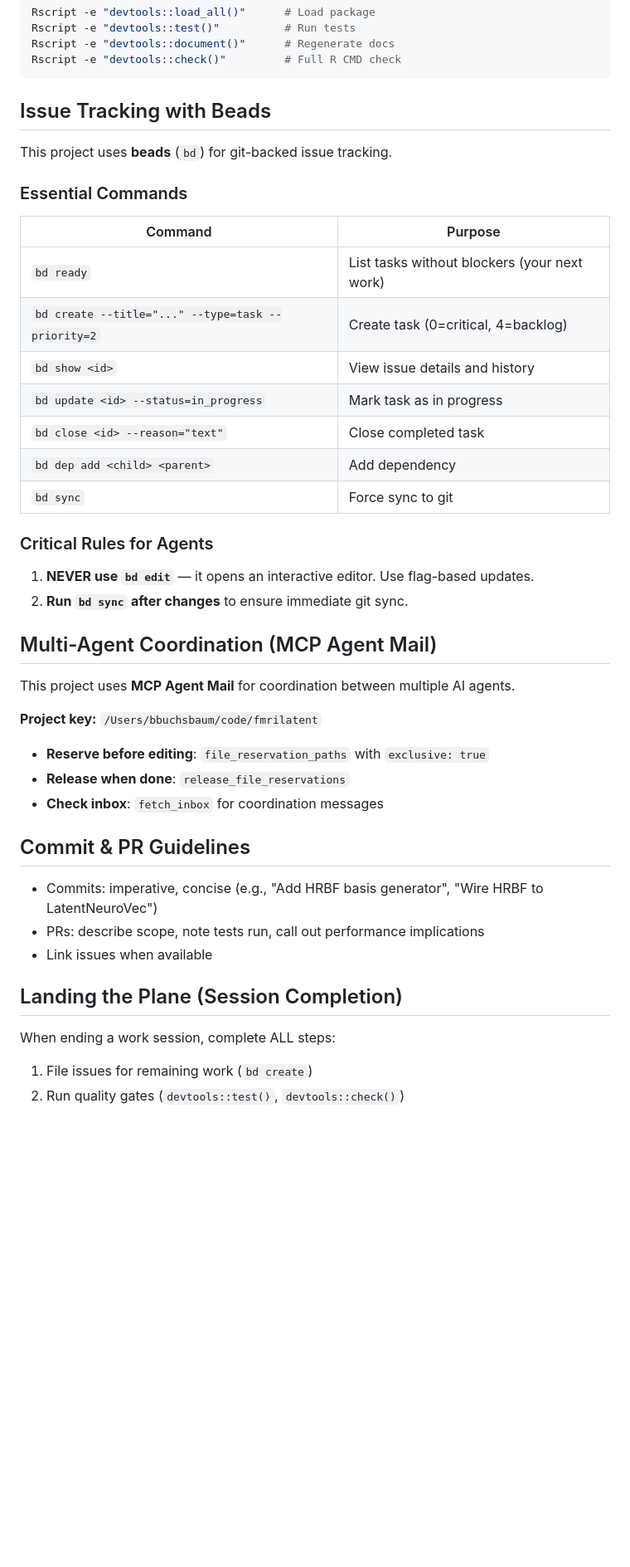
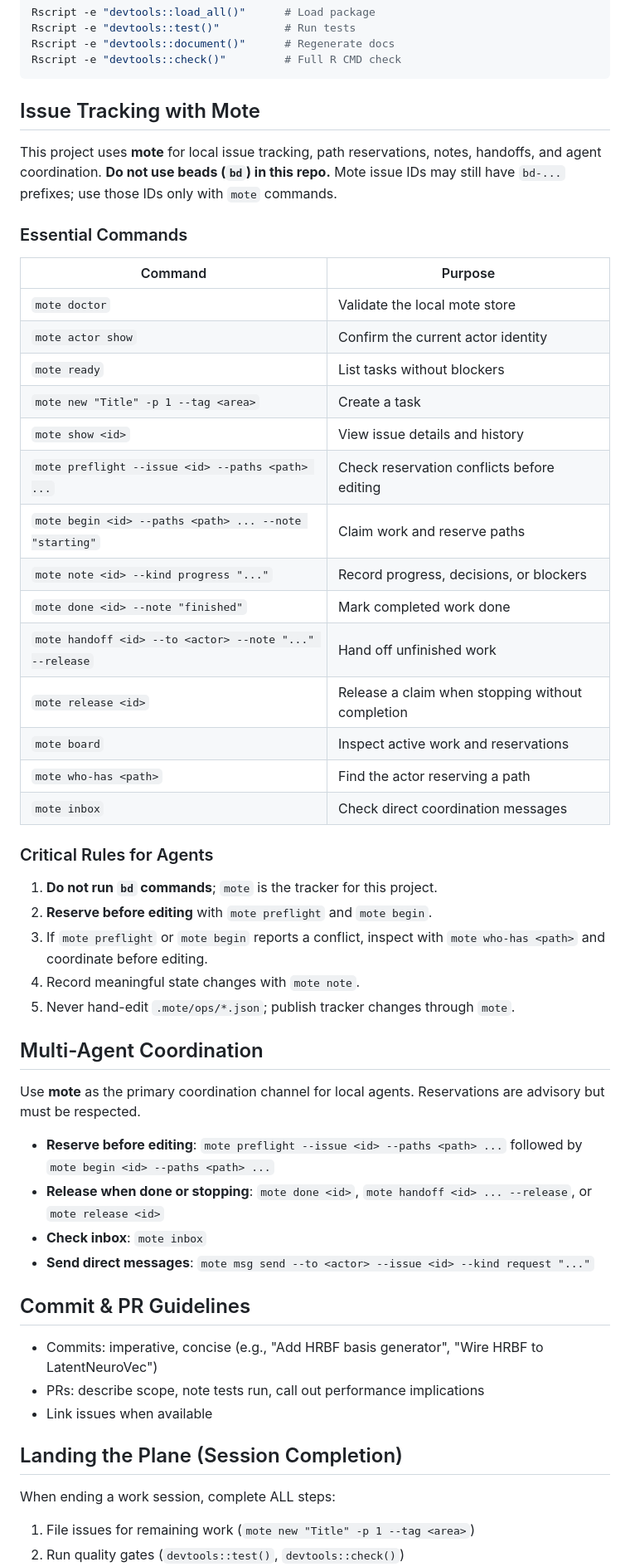
Before and after one commit to bbuchsbaum/fmrilatent, a Markdown page: AGENTS.md, the part around one of its changes. Shown at 83% size. Rendered like a GitHub page; blank space fills up the shorter version.

Commit message:
Document mote workflow for agents

````diff
--- a/AGENTS.md
+++ b/AGENTS.md
@@ -115,36 +115,52 @@ Rscript -e "devtools::document()"      # Regenerate docs
 Rscript -e "devtools::check()"         # Full R CMD check
 ```
 
-## Issue Tracking with Beads
+## Issue Tracking with Mote
 
-This project uses **beads** (`bd`) for git-backed issue tracking.
+This project uses **mote** for local issue tracking, path reservations, notes,
+handoffs, and agent coordination. **Do not use beads (`bd`) in this repo.**
+Mote issue IDs may still have `bd-...` prefixes; use those IDs only with
+`mote` commands.
 
 ### Essential Commands
 
 | Command | Purpose |
 |---------|---------|
-| `bd ready` | List tasks without blockers (your next work) |
-| `bd create --title="..." --type=task --priority=2` | Create task (0=critical, 4=backlog) |
-| `bd show <id>` | View issue details and history |
-| `bd update <id> --status=in_progress` | Mark task as in progress |
-| `bd close <id> --reason="text"` | Close completed task |
-| `bd dep add <child> <parent>` | Add dependency |
-| `bd sync` | Force sync to git |
+| `mote doctor` | Validate the local mote store |
+| `mote actor show` | Confirm the current actor identity |
+| `mote ready` | List tasks without blockers |
+| `mote new "Title" -p 1 --tag <area>` | Create a task |
+| `mote show <id>` | View issue details and history |
+| `mote preflight --issue <id> --paths <path> ...` | Check reservation conflicts before editing |
+| `mote begin <id> --paths <path> ... --note "starting"` | Claim work and reserve paths |
+| `mote note <id> --kind progress "..."` | Record progress, decisions, or blockers |
+| `mote done <id> --note "finished"` | Mark completed work done |
+| `mote handoff <id> --to <actor> --note "..." --release` | Hand off unfinished work |
+| `mote release <id>` | Release a claim when stopping without completion |
+| `mote board` | Inspect active work and reservations |
+| `mote who-has <path>` | Find the actor reserving a path |
+| `mote inbox` | Check direct coordination messages |
 
 ### Critical Rules for Agents
 
-1. **NEVER use `bd edit`** — it opens an interactive editor. Use flag-based updates.
-2. **Run `bd sync` after changes** to ensure immediate git sync.
+1. **Do not run `bd` commands**; `mote` is the tracker for this project.
+2. **Reserve before editing** with `mote preflight` and `mote begin`.
+3. If `mote preflight` or `mote begin` reports a conflict, inspect with
+   `mote who-has <path>` and coordinate before editing.
+4. Record meaningful state changes with `mote note`.
+5. Never hand-edit `.mote/ops/*.json`; publish tracker changes through `mote`.
 
-## Multi-Agent Coordination (MCP Agent Mail)
+## Multi-Agent Coordination
 
-This project uses **MCP Agent Mail** for coordination between multiple AI agents.
+Use **mote** as the primary coordination channel for local agents. Reservations
+are advisory but must be respected.
 
-**Project key:** `/Users/bbuchsbaum/code/fmrilatent`
-
-- **Reserve before editing**: `file_reservation_paths` with `exclusive: true`
-- **Release when done**: `release_file_reservations`
-- **Check inbox**: `fetch_inbox` for coordination messages
+- **Reserve before editing**: `mote preflight --issue <id> --paths <path> ...`
+  followed by `mote begin <id> --paths <path> ...`
+- **Release when done or stopping**: `mote done <id>`, `mote handoff <id> ... --release`,
+  or `mote release <id>`
+- **Check inbox**: `mote inbox`
+- **Send direct messages**: `mote msg send --to <actor> --issue <id> --kind request "..."`
 
 ## Commit & PR Guidelines
 
@@ -156,5 +172,5 @@ This project uses **MCP Agent Mail** for coordination between multiple AI agents
 
 When ending a work session, complete ALL steps:
 
-1. File issues for remaining work (`bd create`)
+1. File issues for remaining work (`mote new "Title" -p 1 --tag <area>`)
 2. Run quality gates (`devtools::test()`, `devtools::check()`)
````
Also changed, not shown: other parts of AGENTS.md (+4 -4 lines).
